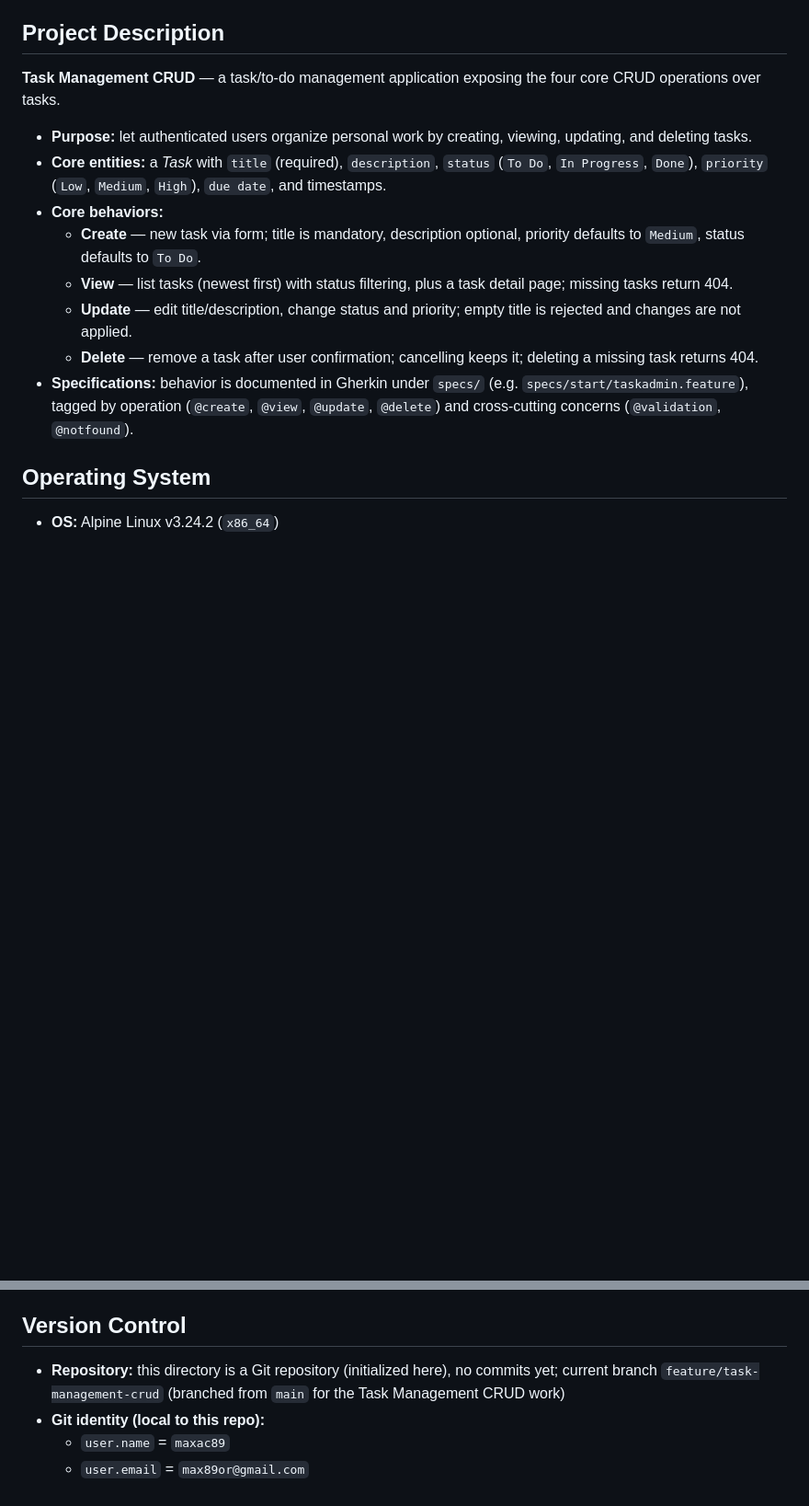
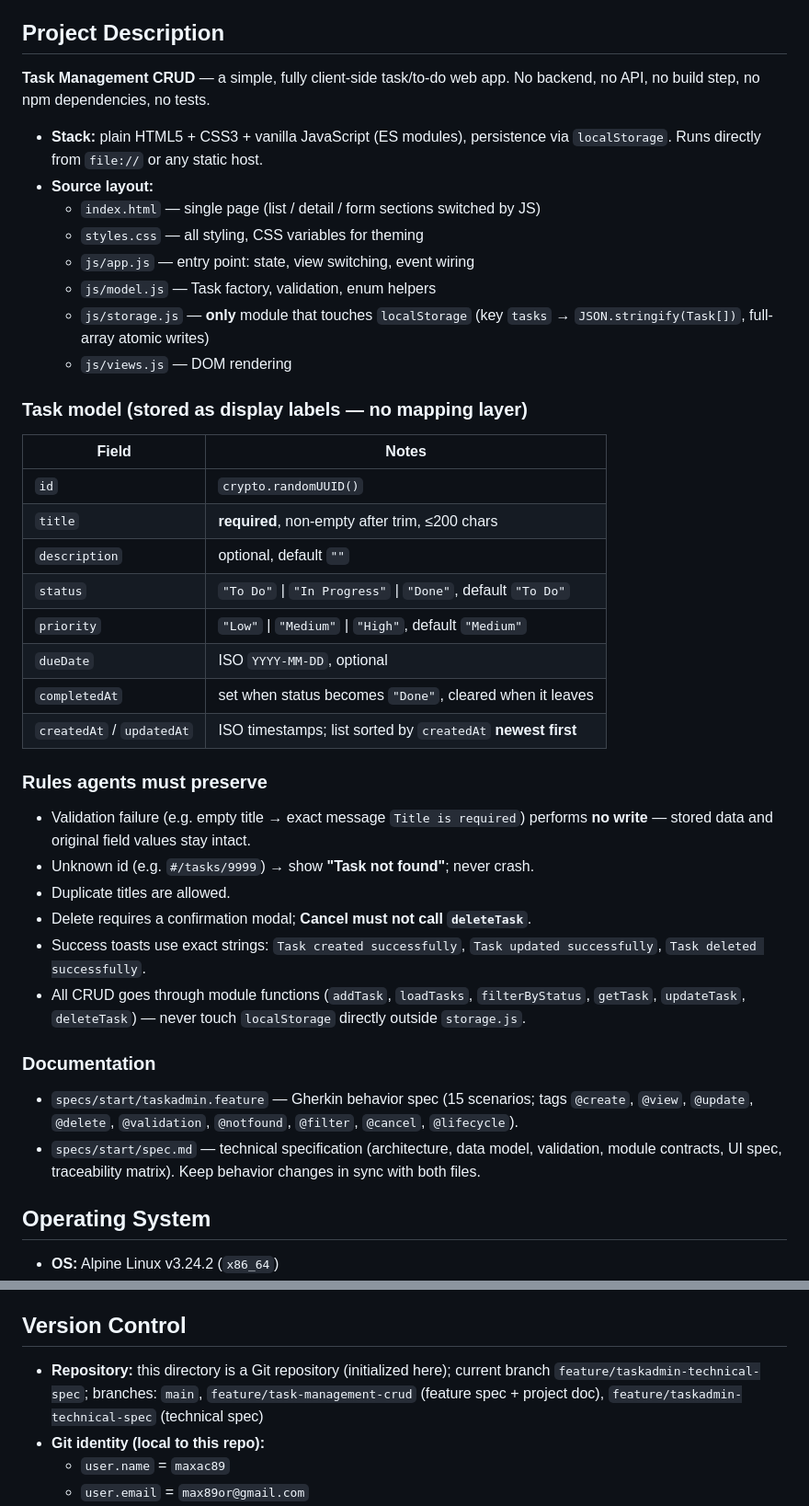
Before and after one commit to maxac89/taskadmin, a Markdown page: agents.md, 2 parts joined by grey strips. Shown at 92% size. GitHub-like rendering; blank space fills up the shorter version.

Commit message:
Update agents.md with client-side stack and key technical facts

```diff
--- a/agents.md
+++ b/agents.md
@@ -4,16 +4,43 @@ Environment reference for AI agents working in this repository.
 
 ## Project Description
 
-**Task Management CRUD** — a task/to-do management application exposing the four core CRUD operations over tasks.
+**Task Management CRUD** — a simple, fully client-side task/to-do web app. No backend, no API, no build step, no npm dependencies, no tests.
 
-- **Purpose:** let authenticated users organize personal work by creating, viewing, updating, and deleting tasks.
-- **Core entities:** a *Task* with `title` (required), `description`, `status` (`To Do`, `In Progress`, `Done`), `priority` (`Low`, `Medium`, `High`), `due date`, and timestamps.
-- **Core behaviors:**
-  - **Create** — new task via form; title is mandatory, description optional, priority defaults to `Medium`, status defaults to `To Do`.
-  - **View** — list tasks (newest first) with status filtering, plus a task detail page; missing tasks return 404.
-  - **Update** — edit title/description, change status and priority; empty title is rejected and changes are not applied.
-  - **Delete** — remove a task after user confirmation; cancelling keeps it; deleting a missing task returns 404.
-- **Specifications:** behavior is documented in Gherkin under `specs/` (e.g. `specs/start/taskadmin.feature`), tagged by operation (`@create`, `@view`, `@update`, `@delete`) and cross-cutting concerns (`@validation`, `@notfound`).
+- **Stack:** plain HTML5 + CSS3 + vanilla JavaScript (ES modules), persistence via `localStorage`. Runs directly from `file://` or any static host.
+- **Source layout:**
+  - `index.html` — single page (list / detail / form sections switched by JS)
+  - `styles.css` — all styling, CSS variables for theming
+  - `js/app.js` — entry point: state, view switching, event wiring
+  - `js/model.js` — Task factory, validation, enum helpers
+  - `js/storage.js` — **only** module that touches `localStorage` (key `tasks` → `JSON.stringify(Task[])`, full-array atomic writes)
+  - `js/views.js` — DOM rendering
+
+### Task model (stored as display labels — no mapping layer)
+
+| Field | Notes |
+|---|---|
+| `id` | `crypto.randomUUID()` |
+| `title` | **required**, non-empty after trim, ≤200 chars |
+| `description` | optional, default `""` |
+| `status` | `"To Do"` \| `"In Progress"` \| `"Done"`, default `"To Do"` |
+| `priority` | `"Low"` \| `"Medium"` \| `"High"`, default `"Medium"` |
+| `dueDate` | ISO `YYYY-MM-DD`, optional |
+| `completedAt` | set when status becomes `"Done"`, cleared when it leaves |
+| `createdAt` / `updatedAt` | ISO timestamps; list sorted by `createdAt` **newest first** |
+
+### Rules agents must preserve
+
+- Validation failure (e.g. empty title → exact message `Title is required`) performs **no write** — stored data and original field values stay intact.
+- Unknown id (e.g. `#/tasks/9999`) → show **"Task not found"**; never crash.
+- Duplicate titles are allowed.
+- Delete requires a confirmation modal; **Cancel must not call `deleteTask`**.
+- Success toasts use exact strings: `Task created successfully`, `Task updated successfully`, `Task deleted successfully`.
+- All CRUD goes through module functions (`addTask`, `loadTasks`, `filterByStatus`, `getTask`, `updateTask`, `deleteTask`) — never touch `localStorage` directly outside `storage.js`.
+
+### Documentation
+
+- `specs/start/taskadmin.feature` — Gherkin behavior spec (15 scenarios; tags `@create`, `@view`, `@update`, `@delete`, `@validation`, `@notfound`, `@filter`, `@cancel`, `@lifecycle`).
+- `specs/start/spec.md` — technical specification (architecture, data model, validation, module contracts, UI spec, traceability matrix). Keep behavior changes in sync with both files.
 
 ## Operating System
 
@@ -44,7 +71,7 @@ Environment reference for AI agents working in this repository.
 
 ## Version Control
 
-- **Repository:** this directory is a Git repository (initialized here), no commits yet; current branch `feature/task-management-crud` (branched from `main` for the Task Management CRUD work)
+- **Repository:** this directory is a Git repository (initialized here); current branch `feature/taskadmin-technical-spec`; branches: `main`, `feature/task-management-crud` (feature spec + project doc), `feature/taskadmin-technical-spec` (technical spec)
 - **Git identity (local to this repo):**
   - `user.name` = `maxac89`
   - `user.email` = `max89or@gmail.com`
```
